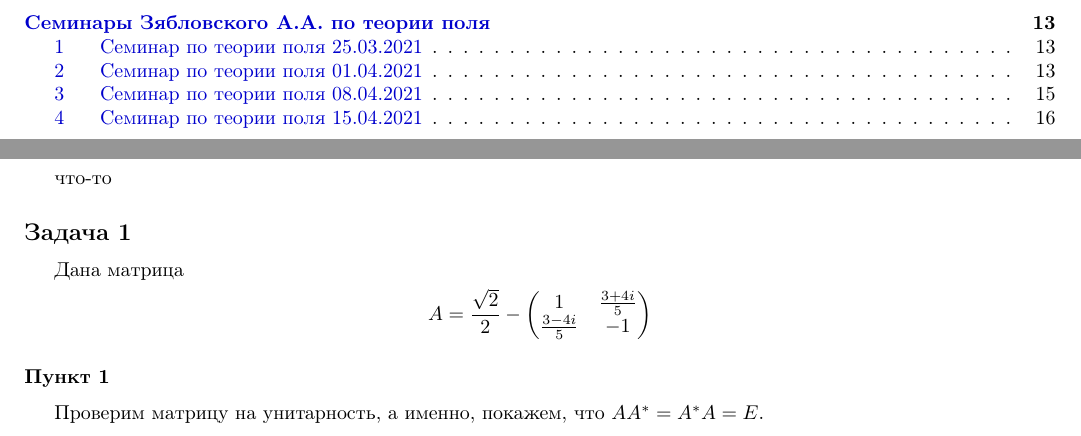
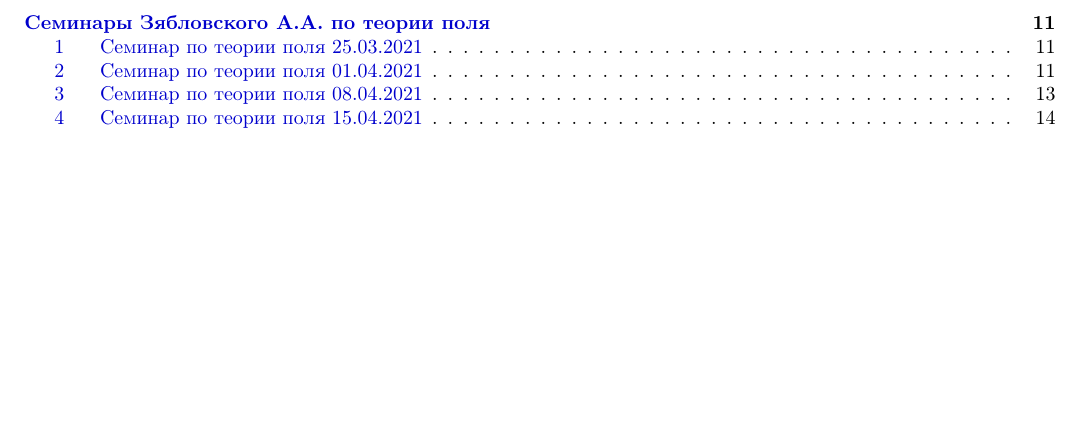
Before and after one commit to DropName/everynote, a LaTeX document (everynote.tex, which reads settings/inputs.tex): two parts of pages 1 and 2 of 18 before the commit and part of page 1 of 16 after it, the two joined at a grey line, cut so that both start at the same text, the shorter picture padded with empty space. Compiled offline with pdfLaTeX.

Commit message:
fixed last upd

```diff
--- a/settings/inputs.tex
+++ b/settings/inputs.tex
@@ -1,10 +1,3 @@
 % input files
-
-\input{settings/heading_send.tex}
-
-что-то
-
-\subsection*{Задача 1}
-\input{inputs/rkts_01.tex}
-
+\input{settings/heading_send}
 \newpage
```
Also changed, not shown: inputs/04_fth_sem.tex (+1 -1 lines), everynote.pdf, settings/inputs.tex (2 more changed lines).
